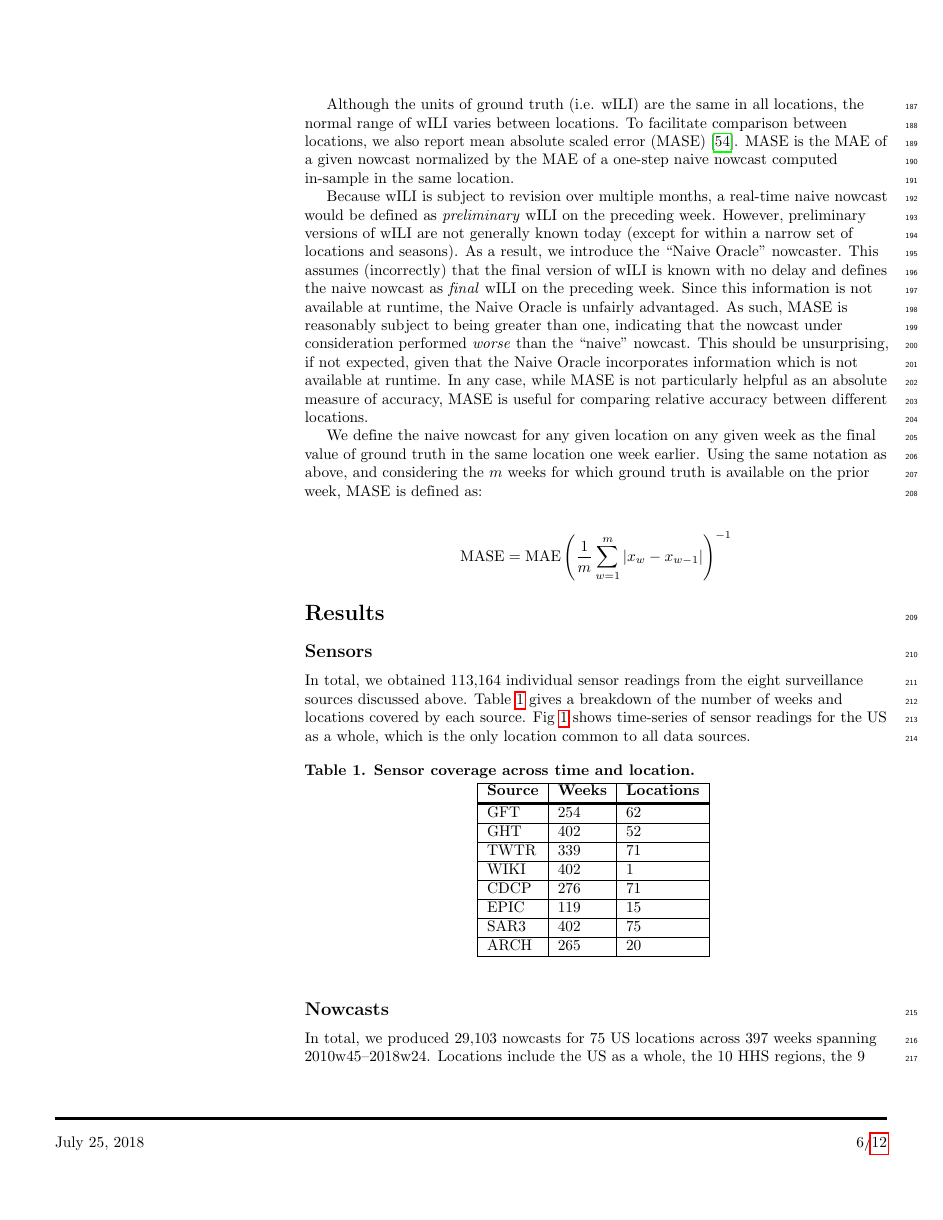
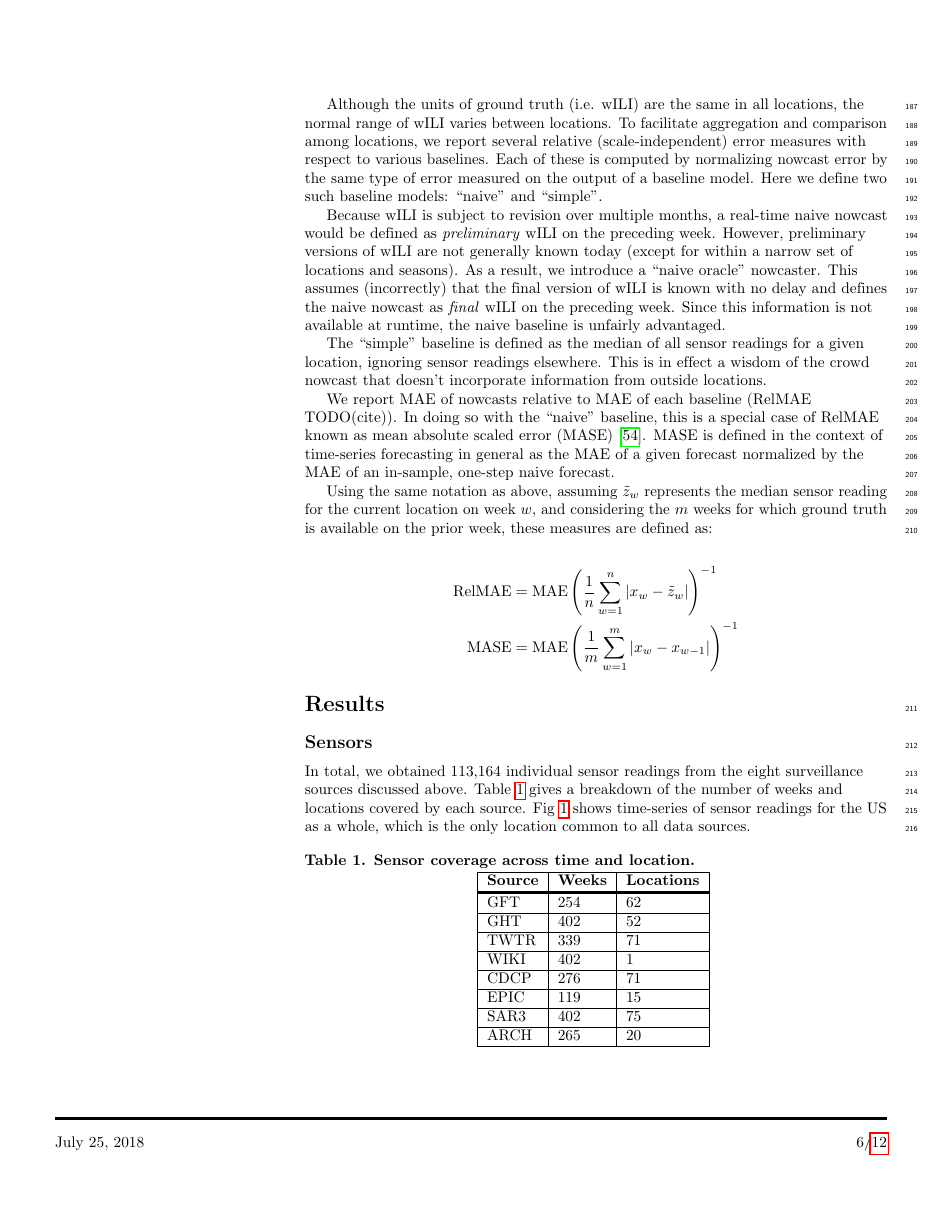
Before and after one commit to cmu-delphi/nowcast, a LaTeX document (doc/plos/text/manuscript.tex): page 6 of 12. Compiled offline with pdfLaTeX.

Commit message:
add RelMAE, reword MASE

```diff
--- a/doc/plos/text/manuscript.tex
+++ b/doc/plos/text/manuscript.tex
@@ -511,32 +511,40 @@ as:
 \end{align*}
 
 Although the units of ground truth (i.e. wILI) are the same in all locations,
-the normal range of wILI varies between locations. To facilitate comparison
-between locations, we also report mean absolute scaled error (MASE)
-\cite{hyndman2006another}. MASE is the MAE of a given nowcast normalized by the
-MAE of a one-step naive nowcast computed in-sample in the same location.
+the normal range of wILI varies between locations. To facilitate aggregation
+and comparison among locations, we report several relative (scale-independent)
+error measures with respect to various baselines. Each of these is computed by
+normalizing nowcast error by the same type of error measured on the output of a
+baseline model. Here we define two such baseline models: ``naive'' and
+``simple''.
 
 Because wILI is subject to revision over multiple months, a real-time naive
 nowcast would be defined as \textit{preliminary} wILI on the preceding week.
 However, preliminary versions of wILI are not generally known today (except for
-within a narrow set of locations and seasons). As a result, we introduce the
-``Naive Oracle'' nowcaster. This assumes (incorrectly) that the final version
+within a narrow set of locations and seasons). As a result, we introduce a
+``naive oracle'' nowcaster. This assumes (incorrectly) that the final version
 of wILI is known with no delay and defines the naive nowcast as \textit{final}
 wILI on the preceding week. Since this information is not available at runtime,
-the Naive Oracle is unfairly advantaged. As such, MASE is reasonably subject to
-being greater than one, indicating that the nowcast under consideration
-performed \textit{worse} than the ``naive'' nowcast. This should be
-unsurprising, if not expected, given that the Naive Oracle incorporates
-information which is not available at runtime. In any case, while MASE is not
-particularly helpful as an absolute measure of accuracy, MASE is useful for
-comparing relative accuracy between different locations.
+the naive baseline is unfairly advantaged.
 
-We define the naive nowcast for any given location on any given week as the
-final value of ground truth in the same location one week earlier. Using the
-same notation as above, and considering the $m$ weeks for which ground truth is
-available on the prior week, MASE is defined as:
+The ``simple'' baseline is defined as the median of all sensor readings for a
+given location, ignoring sensor readings elsewhere. This is in effect a wisdom
+of the crowd nowcast that doesn't incorporate information from outside
+locations.
+
+We report MAE of nowcasts relative to MAE of each baseline (RelMAE TODO(cite)).
+In doing so with the ``naive'' baseline, this is a special case of RelMAE known
+as mean absolute scaled error (MASE) \cite{hyndman2006another}. MASE is defined
+in the context of time-series forecasting in general as the MAE of a given forecast
+normalized by the MAE of an in-sample, one-step naive forecast.
+
+Using the same notation as above, assuming $\tilde{z}_w$ represents the median
+sensor reading for the current location on week $w$, and considering the $m$
+weeks for which ground truth is available on the prior week, these measures are
+defined as:
 
 \begin{align*}
+  \text{RelMAE} &= \text{MAE} \left( \frac{1}{n} \sum_{w=1}^n{\left|x_w - \tilde{z}_w\right|} \right) ^ {-1} \\
   \text{MASE} &= \text{MAE} \left( \frac{1}{m} \sum_{w=1}^m{\left|x_w - x_{w - 1}\right|} \right) ^ {-1}
 \end{align*}
 
```
Also changed, not shown: doc/plos/text/manuscript.tex (15 more changed lines).
